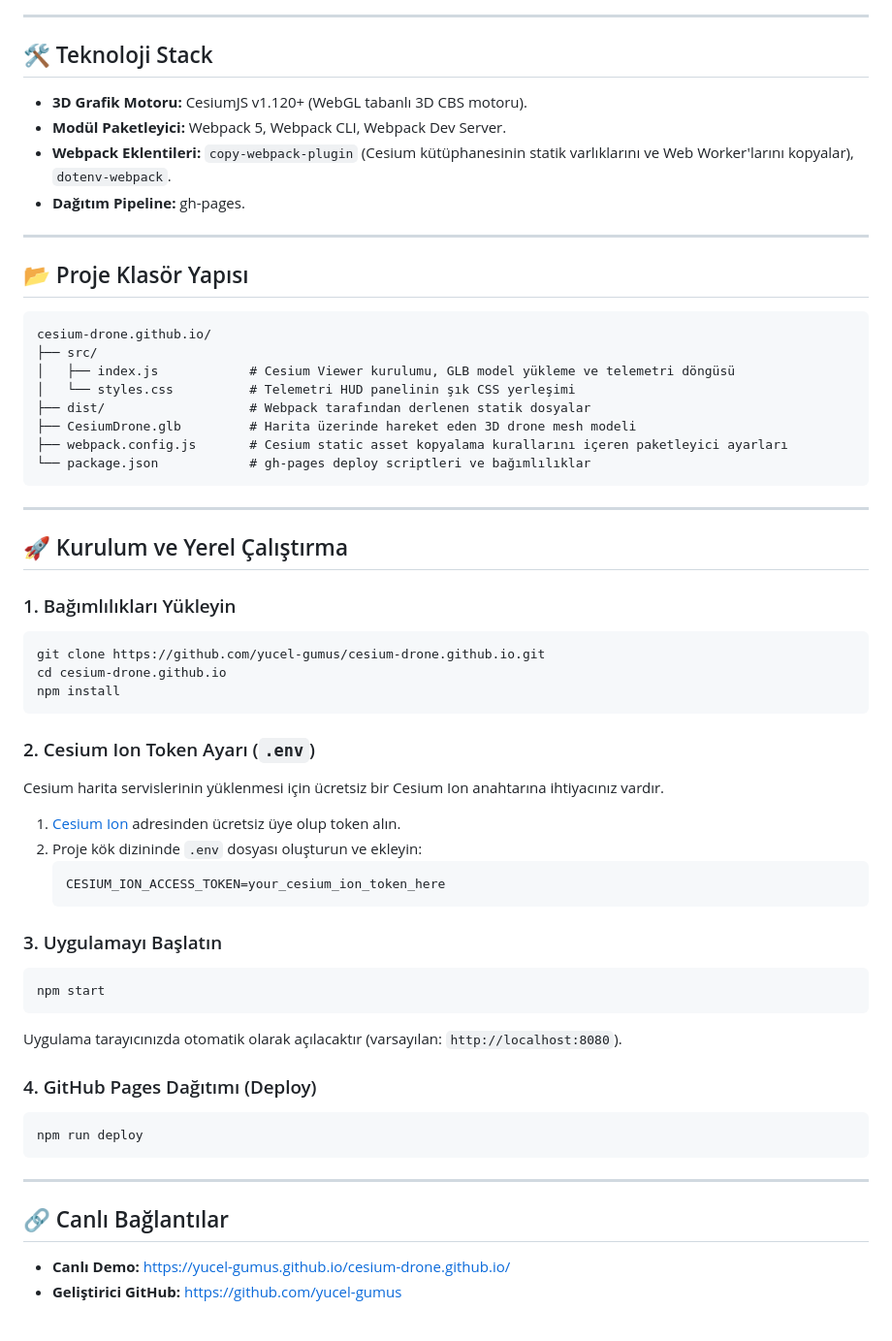
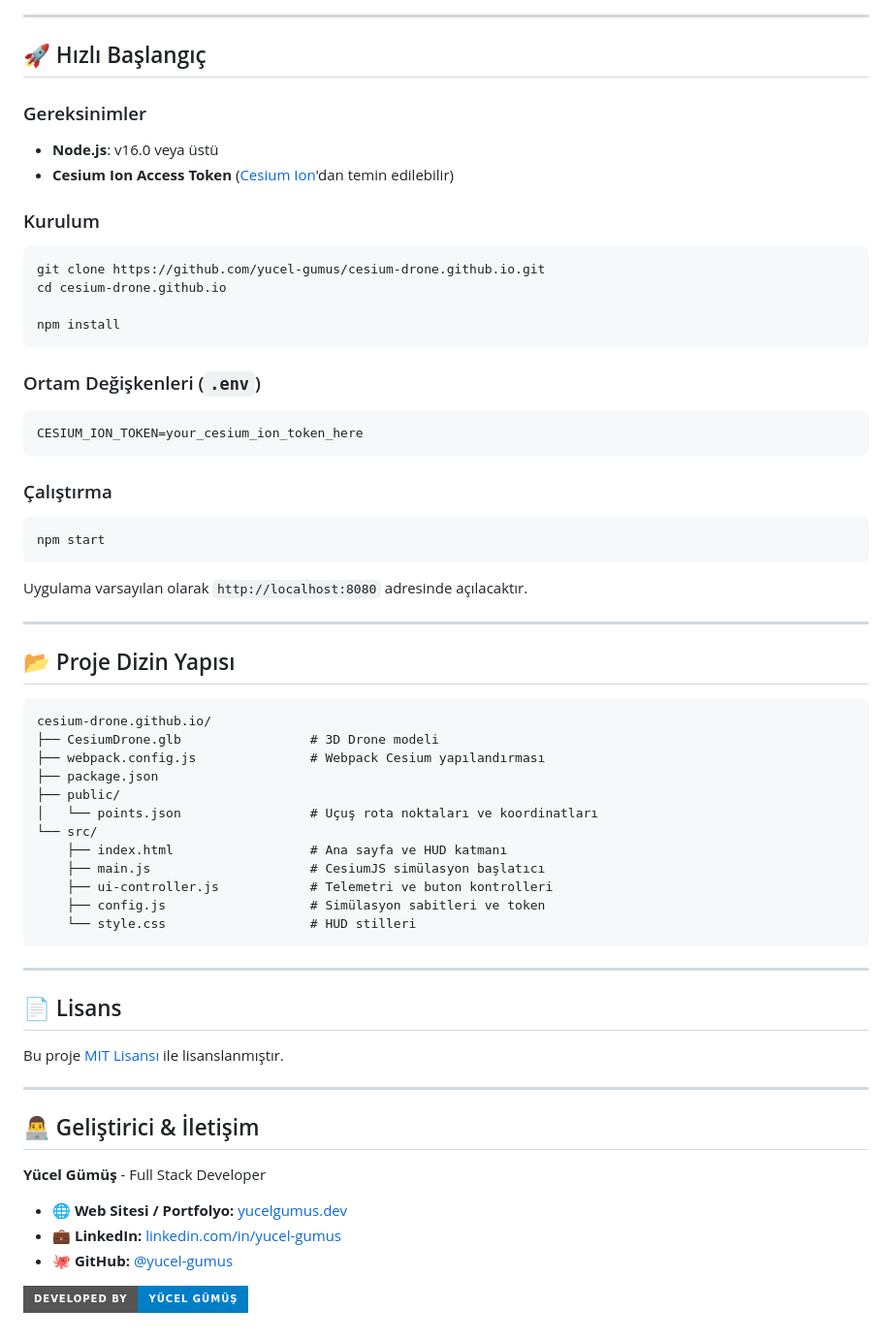
Before and after one commit to yucel-gumus/cesium-drone.github.io, a Markdown page: README.md, the part around one of its changes. Shown at 97% size. GitHub-like rendering; badges without logos.

Commit message:
docs: update comprehensive README with architecture, badges and portfolio links

````diff
--- a/README.md
+++ b/README.md
@@ -32,60 +35,71 @@
 
 ---
 
-## 🛠️ Teknoloji Stack
+## 🚀 Hızlı Başlangıç
 
-* **3D Grafik Motoru:** CesiumJS v1.120+ (WebGL tabanlı 3D CBS motoru).
-* **Modül Paketleyici:** Webpack 5, Webpack CLI, Webpack Dev Server.
-* **Webpack Eklentileri:** `copy-webpack-plugin` (Cesium kütüphanesinin statik varlıklarını ve Web Worker'larını kopyalar), `dotenv-webpack`.
-* **Dağıtım Pipeline:** gh-pages.
+### Gereksinimler
+- **Node.js**: v16.0 veya üstü
+- **Cesium Ion Access Token** ([Cesium Ion](https://ion.cesium.com/)'dan temin edilebilir)
+
+### Kurulum
+
+```bash
+git clone https://github.com/yucel-gumus/cesium-drone.github.io.git
+cd cesium-drone.github.io
+
+npm install
+```
+
+### Ortam Değişkenleri (`.env`)
+
+```env
+CESIUM_ION_TOKEN=your_cesium_ion_token_here
+```
+
+### Çalıştırma
+
+```bash
+npm start
+```
+
+Uygulama varsayılan olarak `http://localhost:8080` adresinde açılacaktır.
 
 ---
 
-## 📂 Proje Klasör Yapısı
+## 📂 Proje Dizin Yapısı
 
 ```
 cesium-drone.github.io/
-├── src/
-│   ├── index.js            # Cesium Viewer kurulumu, GLB model yükleme ve telemetri döngüsü
-│   └── styles.css          # Telemetri HUD panelinin şık CSS yerleşimi
-├── dist/                   # Webpack tarafından derlenen statik dosyalar
-├── CesiumDrone.glb         # Harita üzerinde hareket eden 3D drone mesh modeli
-├── webpack.config.js       # Cesium static asset kopyalama kurallarını içeren paketleyici ayarları
-└── package.json            # gh-pages deploy scriptleri ve bağımlılıklar
+├── CesiumDrone.glb                 # 3D Drone modeli
+├── webpack.config.js               # Webpack Cesium yapılandırması
+├── package.json
+├── public/
+│   └── points.json                 # Uçuş rota noktaları ve koordinatları
+└── src/
+    ├── index.html                  # Ana sayfa ve HUD katmanı
+    ├── main.js                     # CesiumJS simülasyon başlatıcı
+    ├── ui-controller.js            # Telemetri ve buton kontrolleri
+    ├── config.js                   # Simülasyon sabitleri ve token
+    └── style.css                   # HUD stilleri
 ```
 
 ---
 
-## 🚀 Kurulum ve Yerel Çalıştırma
-
-### 1. Bağımlılıkları Yükleyin
-```bash
-git clone https://github.com/yucel-gumus/cesium-drone.github.io.git
-cd cesium-drone.github.io
-npm install
-```
-
-### 2. Cesium Ion Token Ayarı (`.env`)
-Cesium harita servislerinin yüklenmesi için ücretsiz bir Cesium Ion anahtarına ihtiyacınız vardır.
-1. [Cesium Ion](https://cesium.com/ion/) adresinden ücretsiz üye olup token alın.
-2. Proje kök dizininde `.env` dosyası oluşturun ve ekleyin:
-   ```env
-   CESIUM_ION_ACCESS_TOKEN=your_cesium_ion_token_here
-   ```
-
-### 3. Uygulamayı Başlatın
-```bash
-npm start
-```
-Uygulama tarayıcınızda otomatik olarak açılacaktır (varsayılan: `http://localhost:8080`).
-
-### 4. GitHub Pages Dağıtımı (Deploy)
-```bash
-npm run deploy
-```
+## 📄 Lisans
+Bu proje [MIT Lisansı](LICENSE) ile lisanslanmıştır.
 
 ---
 
-## 🔗 Canlı Bağlantılar
-* **Canlı Demo:** [https://yucel-gumus.github.io/cesium-drone.github.io/](https://yucel-gumus.github.io/cesium-drone.github.io/)
-* **Geliştirici GitHub:** [https://github.com/yucel-gumus](https://github.com/yucel-gumus)
+## 👨‍💻 Geliştirici & İletişim
+
+**Yücel Gümüş** - Full Stack Developer
+
+- 🌐 **Web Sitesi / Portfolyo:** [yucelgumus.dev](https://www.yucelgumus.dev/)
+- 💼 **LinkedIn:** [linkedin.com/in/yucel-gumus](https://www.linkedin.com/in/yucel-gumus/)
+- 🐙 **GitHub:** [@yucel-gumus](https://github.com/yucel-gumus)
+
+<p align="left">
+  <a href="https://www.yucelgumus.dev/" target="_blank" rel="noopener noreferrer">
+    <img src="https://img.shields.io/badge/Developed%20by-Yücel%20Gümüş-blue?style=for-the-badge&logo=google-chrome&logoColor=white" alt="Yücel Gümüş Portfolio" />
+  </a>
+</p>
````
Also changed, not shown: other parts of README.md (+23 -20 lines).
